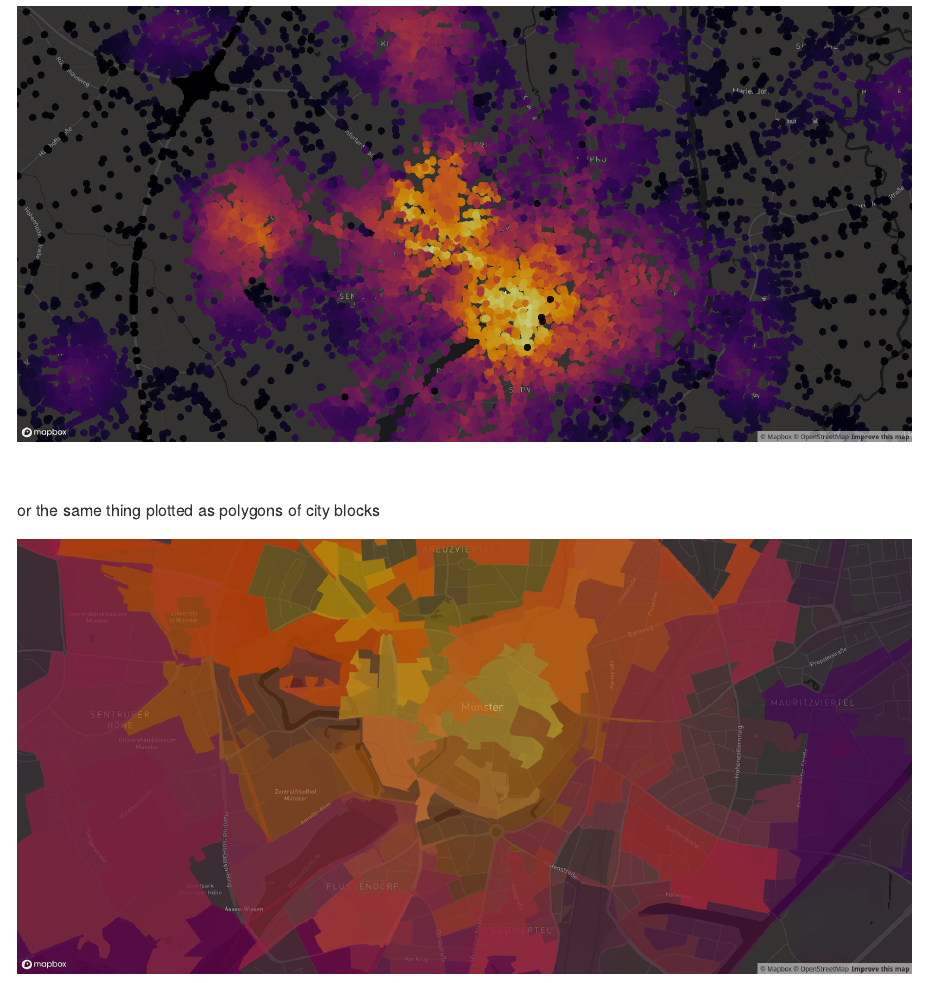
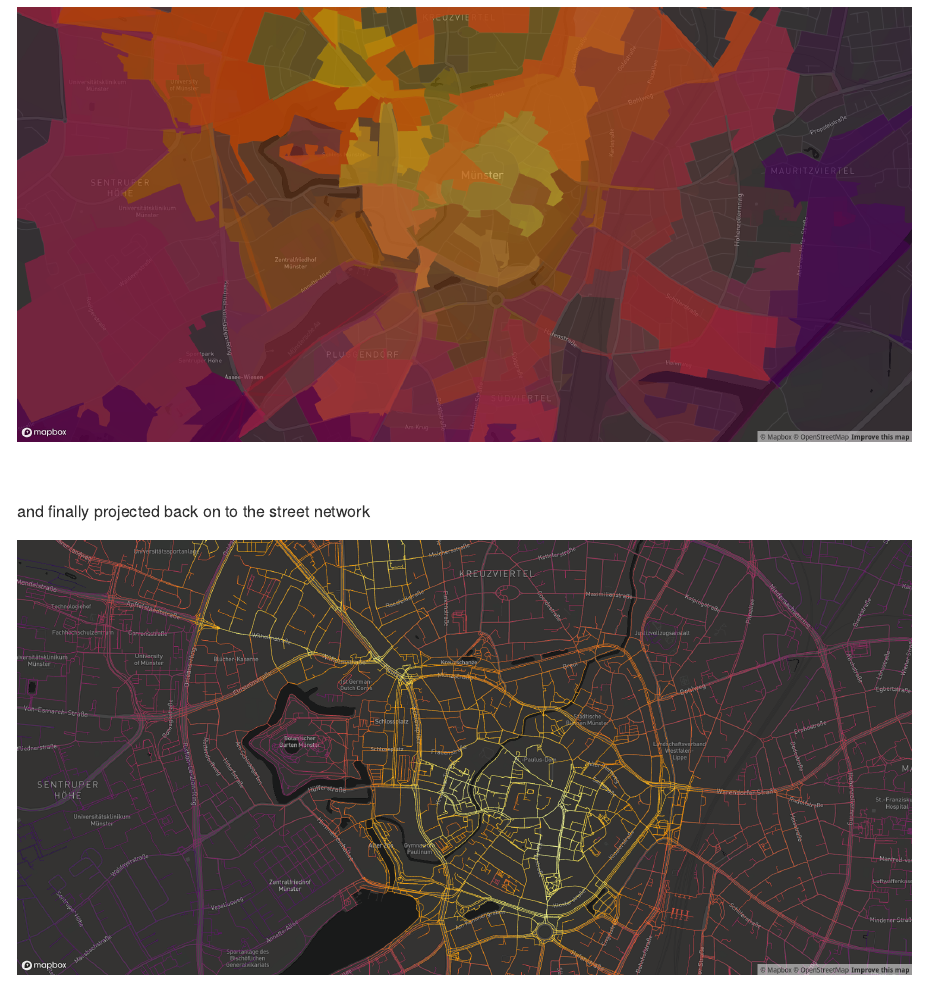
Before and after one commit to moveability/moveability, an R Markdown document (README.Rmd): the page in a window 1100 px wide, from 1140 px down before the commit and from 1670 px down after it. The pictures show the output file README.md that the author committed with the source, drawn offline in the style of GitHub; badge pictures from the web are left out.

Commit message:
add demo-lines.png

```diff
--- a/README.Rmd
+++ b/README.Rmd
@@ -86,3 +86,7 @@ mapdeck (style = 'mapbox://styles/mapbox/dark-v9',
 or the same thing plotted as polygons of city blocks
 
 ![](demo-polygons.png)
+
+and finally projected back on to the street network
+
+![](demo-lines.png)
```
Also changed, not shown: README.md, demo-lines.png (added).
